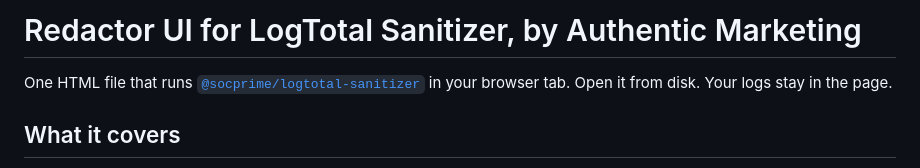
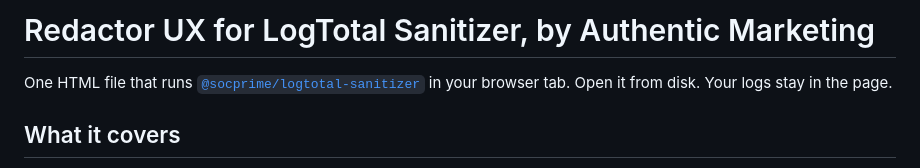
Before and after one commit to Authentic-Marketing/redactor-ux-for-logtotal-sanitizer, a Markdown page: README.md, the part around the change. GitHub-like rendering.

Commit message:
Update project name from UI to UX in README

```diff
--- a/README.md
+++ b/README.md
@@ -1,4 +1,4 @@
-# Redactor UI for LogTotal Sanitizer, by Authentic Marketing
+# Redactor UX for LogTotal Sanitizer, by Authentic Marketing
 
 One HTML file that runs [`@socprime/logtotal-sanitizer`](https://github.com/socprime/logtotal-sanitizer) in your browser tab. Open it from disk. Your logs stay in the page.
 
```
